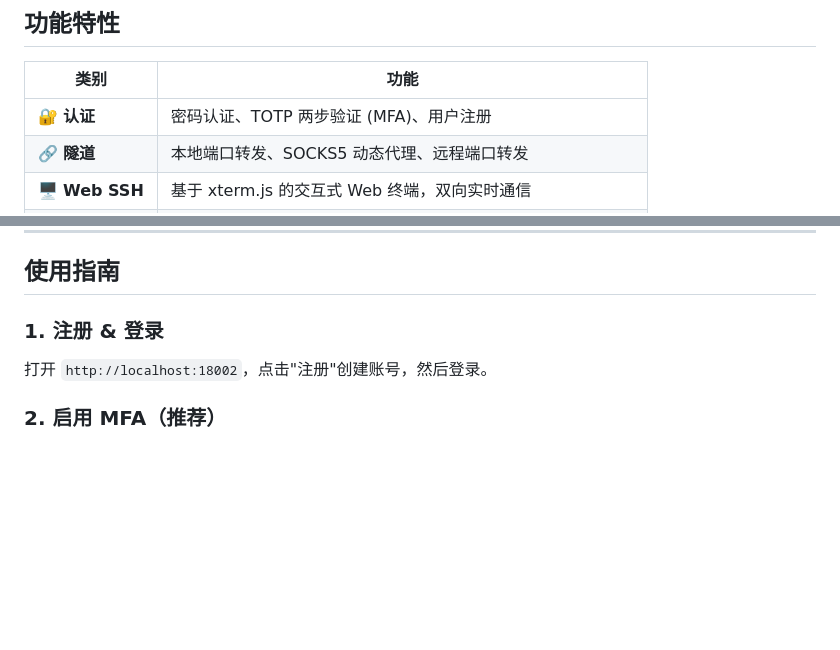
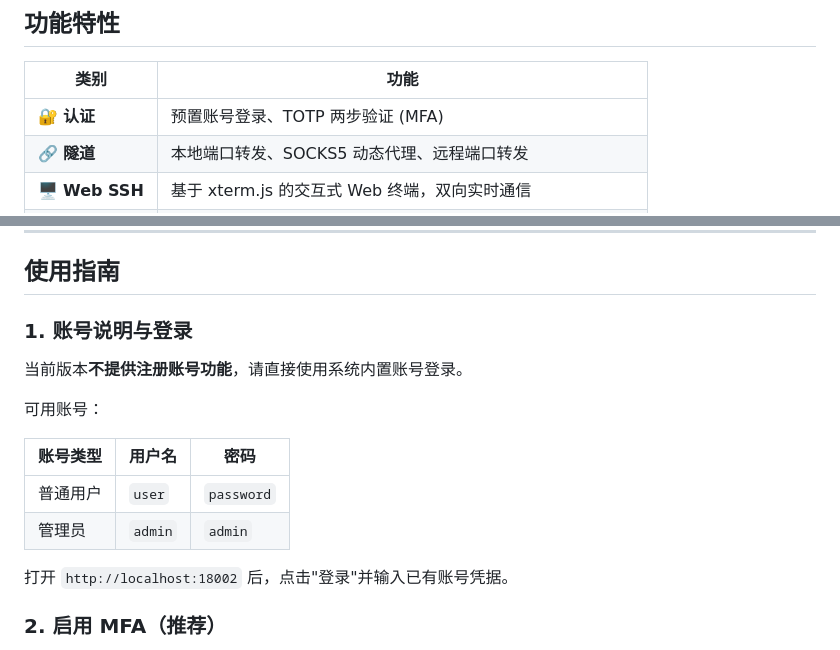
Before and after one commit to loker66fan/SSH-Tunnel-Platform, a Markdown page: README.md, 2 parts joined by grey strips. Rendered like a GitHub page; blank space fills up the shorter version.

Commit message:
docs: 修正 README 中的默认账号密码说明

```diff
--- a/README.md
+++ b/README.md
@@ -27,7 +27,7 @@
 
 | 类别 | 功能 |
 |------|------|
-| 🔐 **认证** | 密码认证、TOTP 两步验证 (MFA)、用户注册 |
+| 🔐 **认证** | 预置账号登录、TOTP 两步验证 (MFA) |
 | 🔗 **隧道** | 本地端口转发、SOCKS5 动态代理、远程端口转发 |
 | 🖥️ **Web SSH** | 基于 xterm.js 的交互式 Web 终端，双向实时通信 |
 | 📋 **审计** | 完整的操作审计日志（登录/隧道创建/命令执行）+ 独立日志页面 |
@@ -267,9 +267,18 @@ python -m uvicorn apps.api.main:app --host 0.0.0.0 --port 18002
 
 ## 使用指南
 
-### 1. 注册 & 登录
+### 1. 账号说明与登录
 
-打开 `http://localhost:18002`，点击"注册"创建账号，然后登录。
+当前版本**不提供注册账号功能**，请直接使用系统内置账号登录。
+
+可用账号：
+
+| 账号类型 | 用户名 | 密码 |
+|------|------|------|
+| 普通用户 | `user` | `password` |
+| 管理员 | `admin` | `admin` |
+
+打开 `http://localhost:18002` 后，点击"登录"并输入已有账号凭据。
 
 ### 2. 启用 MFA（推荐）
 
```
